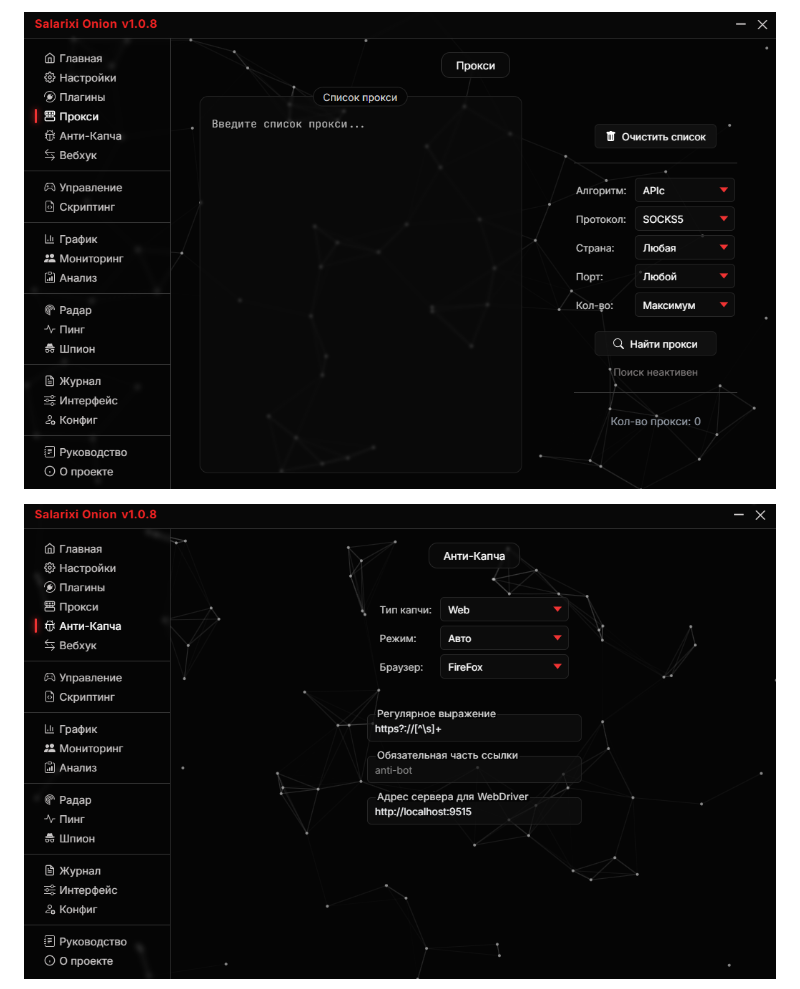
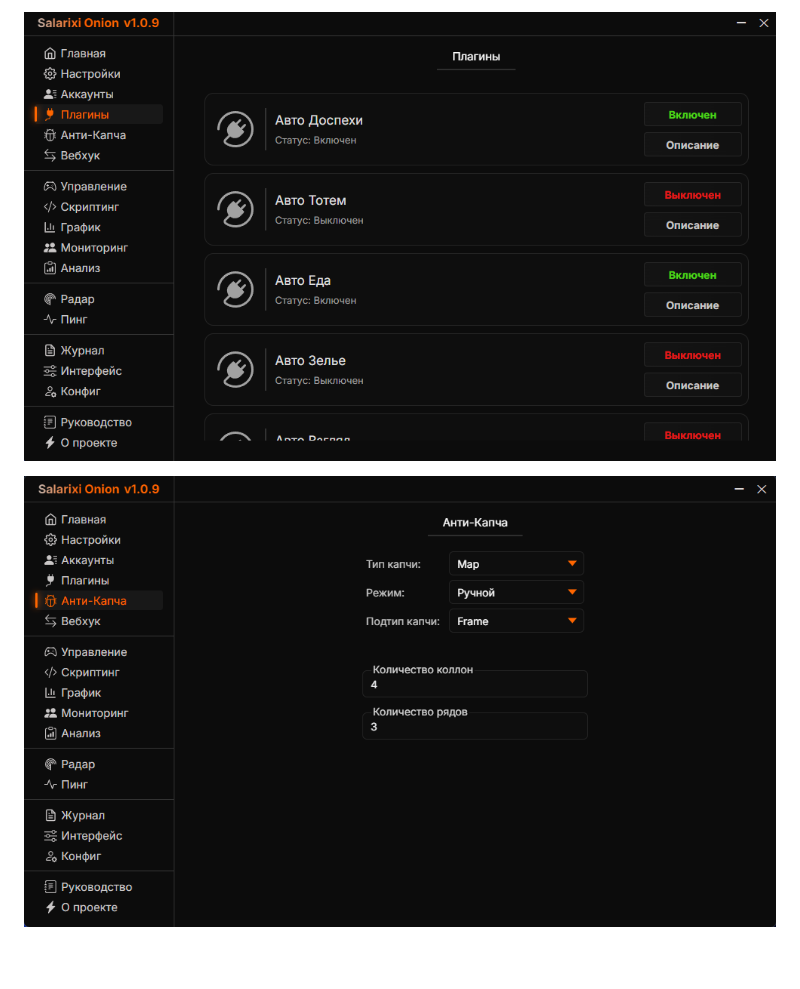
Before and after one commit to nullclyze/SalarixiOnion, a Markdown page: README.md, the part around one of its changes. GitHub-like rendering; pictures changed too: screenshots/anti_captcha.png (added), screenshots/plugins.png (added); blank space fills up the shorter version.

```diff
--- a/README.md
+++ b/README.md
@@ -89,5 +89,5 @@ The client has several large sections, they will be presented below in the table
 
-![](./images/proxy.png)
+![](./screenshots/plugins.png)
 
-![](./images/anti_captcha.png)
+![](./screenshots/anti_captcha.png)
 
```
Also changed, not shown: other parts of README.md (+4 -14 lines), screenshots/accounts.png (added), screenshots/control.png (added), screenshots/main.png (added), screenshots/settings.png (added).
